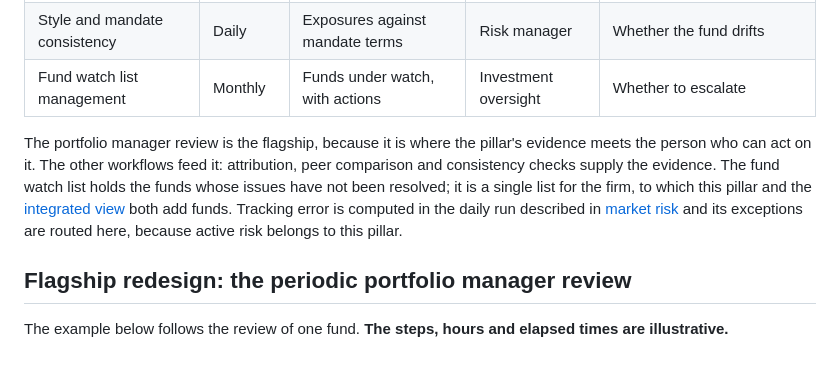
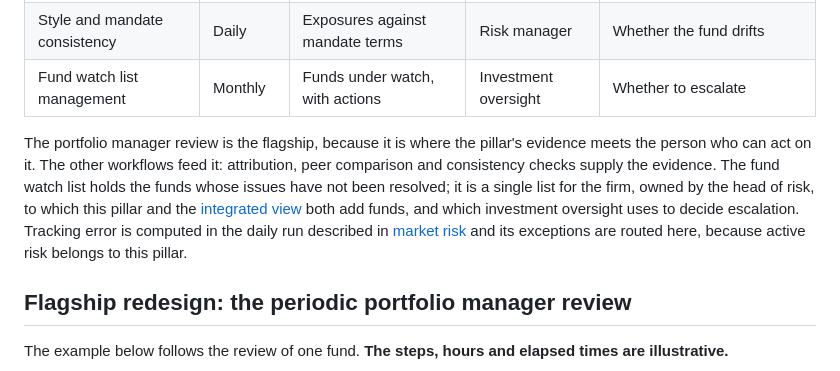
Before and after one commit to frankma/Risk, a Markdown page: pillars/performance-risk.md, the part around the change. GitHub-like rendering.

```diff
--- a/pillars/performance-risk.md
+++ b/pillars/performance-risk.md
@@ -26,11 +26,12 @@ outcome and the way it was achieved.
 | Style and mandate consistency | Daily | Exposures against mandate terms | Risk manager | Whether the fund drifts |
 | Fund watch list management | Monthly | Funds under watch, with actions | Investment oversight | Whether to escalate |
 
-The portfolio manager review is the flagship, because it is where the pillar's evidence meets the person who can act
-on it. The other workflows feed it: attribution, peer comparison and consistency checks supply the evidence. The fund
-watch list holds the funds whose issues have not been resolved; it is a single list for the firm, to which this pillar
-and the [integrated view](integrated-view.md) both add funds. Tracking error is computed in the daily run described
-in [market risk](market-risk.md) and its exceptions are routed here, because active risk belongs to this pillar.
+The portfolio manager review is the flagship, because it is where the pillar's evidence meets the person who can act on
+it. The other workflows feed it: attribution, peer comparison and consistency checks supply the evidence. The fund watch
+list holds the funds whose issues have not been resolved; it is a single list for the firm, owned by the head of risk,
+to which this pillar and the [integrated view](integrated-view.md) both add funds, and which investment oversight uses
+to decide escalation. Tracking error is computed in the daily run described in [market risk](market-risk.md) and its
+exceptions are routed here, because active risk belongs to this pillar.
 
 ## Flagship redesign: the periodic portfolio manager review
 The example below follows the review of one fund. **The steps, hours and elapsed times are illustrative.**
```
Also changed, not shown: pillars/integrated-view.md (+5 -5 lines).
